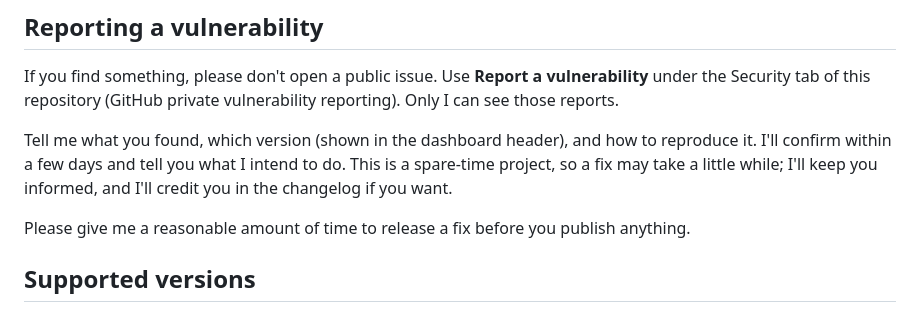
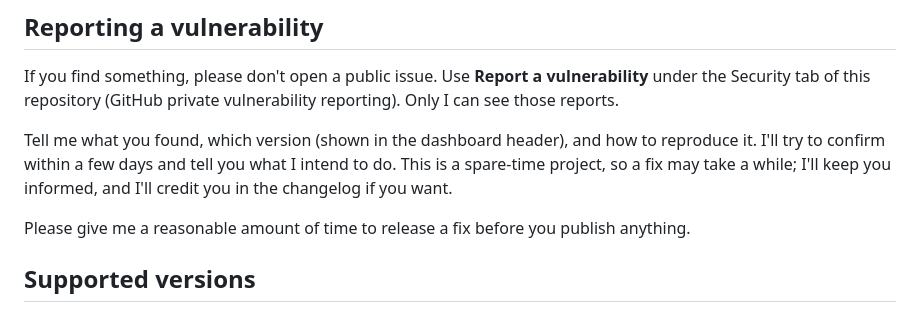
Before and after one commit to skynet-projects/virtual-workspace-monitor, a Markdown page: SECURITY.md, the part around the change. Rendered like a GitHub page.

```diff
--- a/SECURITY.md
+++ b/SECURITY.md
@@ -6,7 +6,7 @@ Virtual Workspace Monitor holds administrator credentials for Horizon, vCenter a
 
 If you find something, please don't open a public issue. Use **Report a vulnerability** under the Security tab of this repository (GitHub private vulnerability reporting). Only I can see those reports.
 
-Tell me what you found, which version (shown in the dashboard header), and how to reproduce it. I'll confirm within a few days and tell you what I intend to do. This is a spare-time project, so a fix may take a little while; I'll keep you informed, and I'll credit you in the changelog if you want.
+Tell me what you found, which version (shown in the dashboard header), and how to reproduce it. I'll try to confirm within a few days and tell you what I intend to do. This is a spare-time project, so a fix may take a while; I'll keep you informed, and I'll credit you in the changelog if you want.
 
 Please give me a reasonable amount of time to release a fix before you publish anything.
 
```
